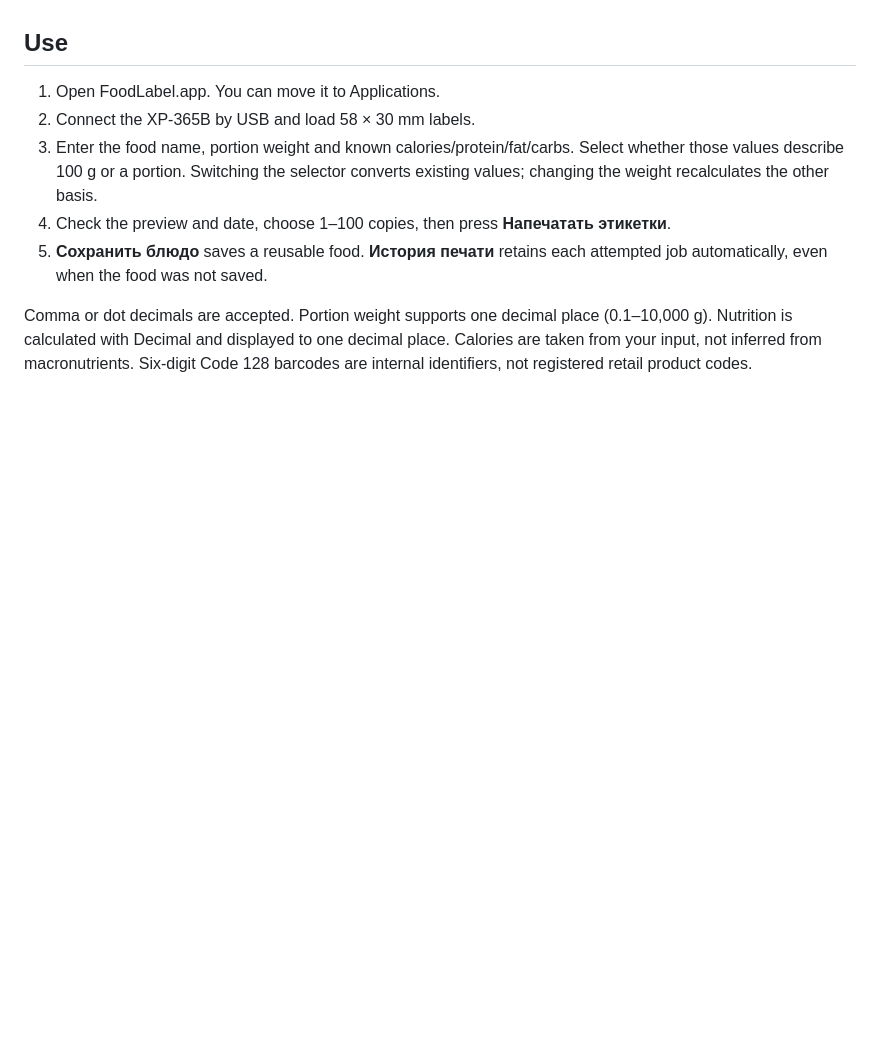
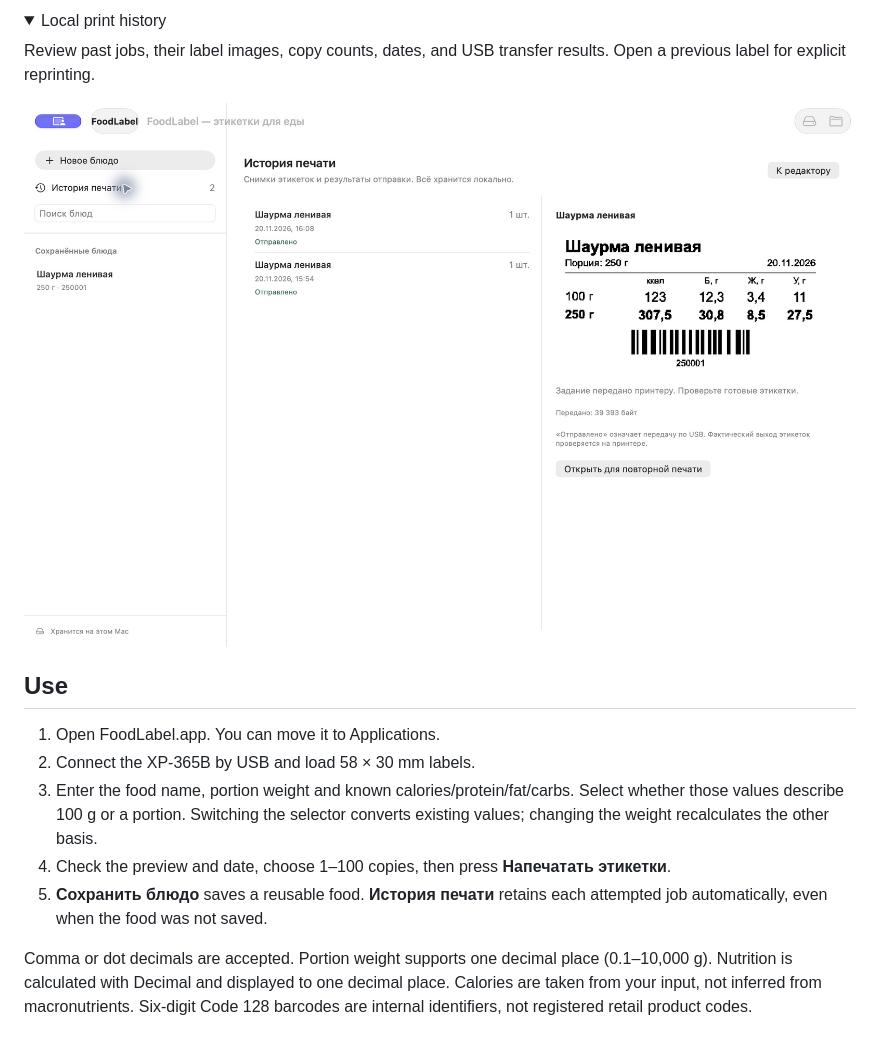
Before and after one commit to Photon94/FoodLabel, a Markdown page: README.md, the part around one of its changes. Drawn GitHub-style; pictures changed too: docs/screenshots/print-history.png (added); folded sections open; blank space fills up the shorter version.

Commit message:
Add app screenshots to the README

```diff
--- a/README.md
+++ b/README.md
@@ -8,3 +22,13 @@ Download the DMG from [GitHub Releases](https://github.com/Photon94/FoodLabel/re
+</details>
+
+<details>
+<summary>Local print history</summary>
+
+Review past jobs, their label images, copy counts, dates, and USB transfer results. Open a previous label for explicit reprinting.
+
+![FoodLabel local print history showing saved label images and transfer results](docs/screenshots/print-history.png)
+
+</details>
 
 ## Use
 
```
Also changed, not shown: other parts of README.md (+14 -0 lines), docs/screenshots/label-editor.png (added), docs/screenshots/portion-calculation.png (added).
